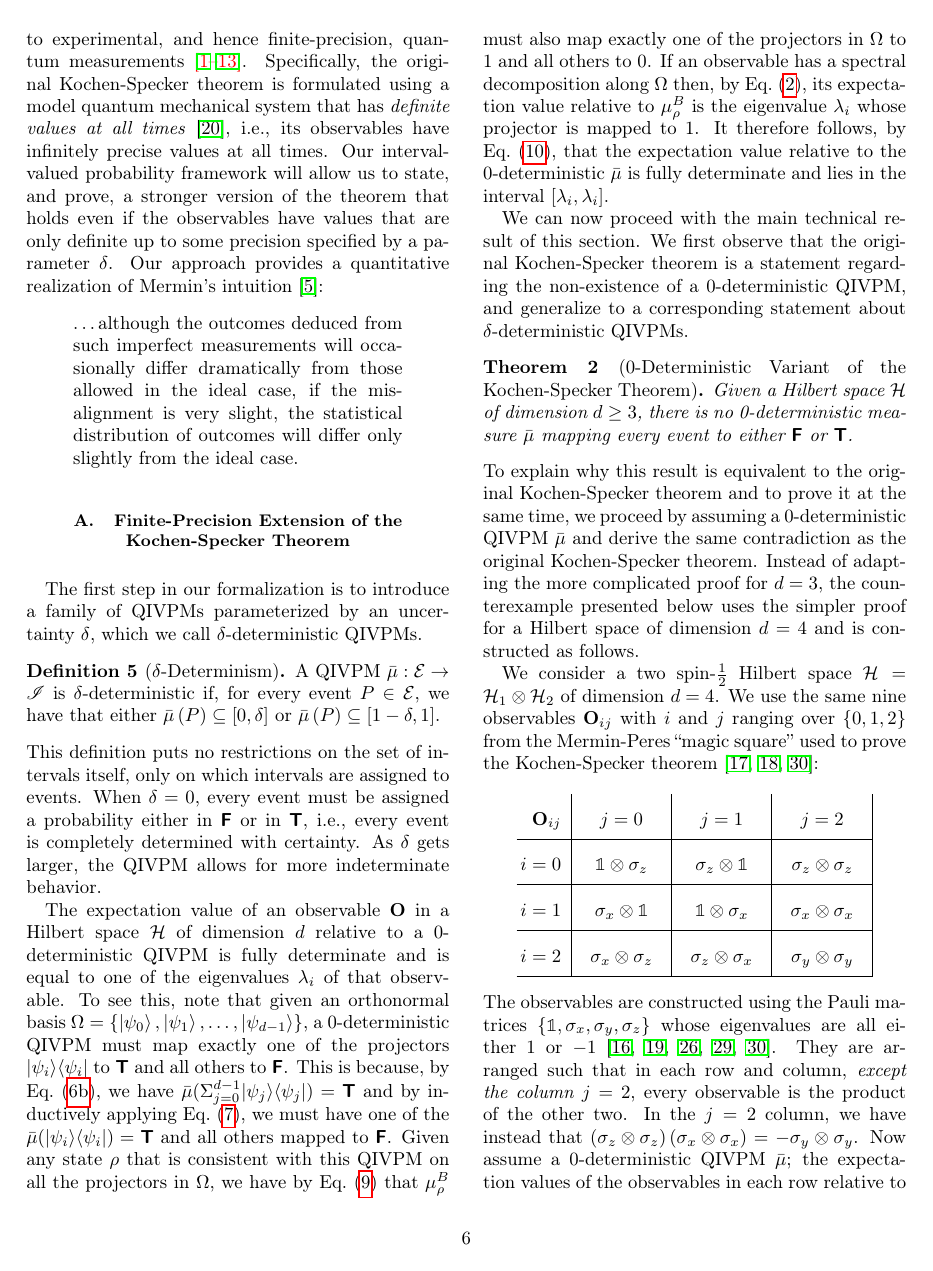
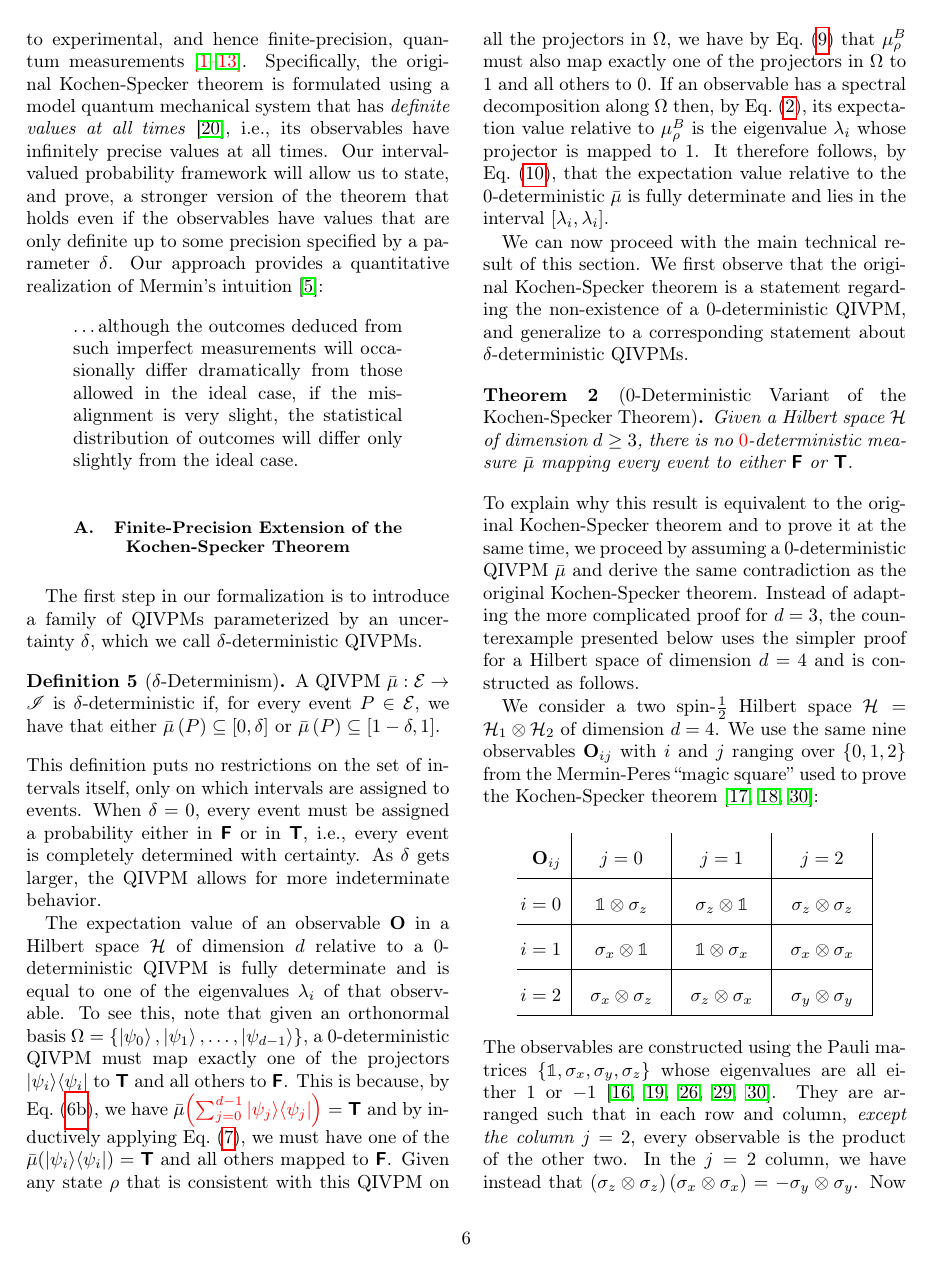
Before and after one commit to yuttai/Contextuality-and-Nonlocality-in-Discrete-Quantum-Theory, a LaTeX paper (revised_prop_letter_ajhs.tex): page 6 of 14. Compiled offline with pdfLaTeX.

Commit message:
revised_prop_letter_ajhs.tex \subsection{Finite-Precision Extension of the Kochen-Specker Theorem} Keep passing...

```diff
--- a/revised_prop_letter_ajhs.tex
+++ b/revised_prop_letter_ajhs.tex
@@ -827,7 +827,7 @@ $\Omega=\{ \ket{\psi_0},\ket{\psi_1},\ldots,\ket{\psi_{d-1}}\}$, a
 0-deterministic QIVPM must map exactly one of the projectors
 $\proj{\psi_i}$ to $\necess$ and all others to $\imposs$. This is
 because, by Eq.~(\ref{eq:necess}), we have
-$\bar{\mu}(\Sigma_{j=0}^{d-1}{\proj{\psi_j}})=\necess$ and by
+$\bar{\mu}{\color{red}\left(\sum_{j=0}^{d-1}{\proj{\psi_j}}\right)}=\necess$ and by
 inductively applying
 Eq.~(\ref{eq:QuantumInterval-valuedProbability-Inclusion}), we must
 have one of the $\bar{\mu}(\proj{\psi_i})=\necess$ and all others
```
Also changed, not shown: revised_prop_letter_ajhs.bbl, revised_prop_letter_ajhs.tex (2 more changed lines).
